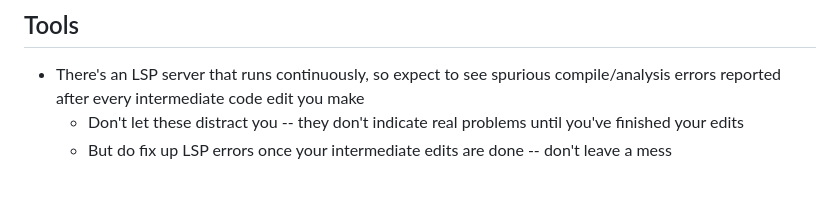
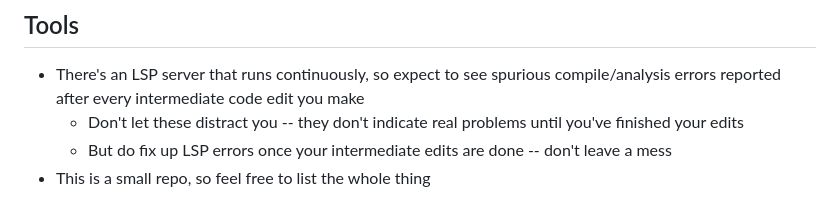
Before and after one commit to jdanbrown/mecodes, a Markdown page: AGENTS.md, the part around the change. GitHub-like rendering.

Commit message:
AGENTS.md: Small repo

```diff
--- a/AGENTS.md
+++ b/AGENTS.md
@@ -73,3 +73,4 @@ This project is built entirely from a phone, chatting with an llm
 - There's an LSP server that runs continuously, so expect to see spurious compile/analysis errors reported after every intermediate code edit you make
   - Don't let these distract you -- they don't indicate real problems until you've finished your edits
   - But do fix up LSP errors once your intermediate edits are done -- don't leave a mess
+- This is a small repo, so feel free to list the whole thing
```
